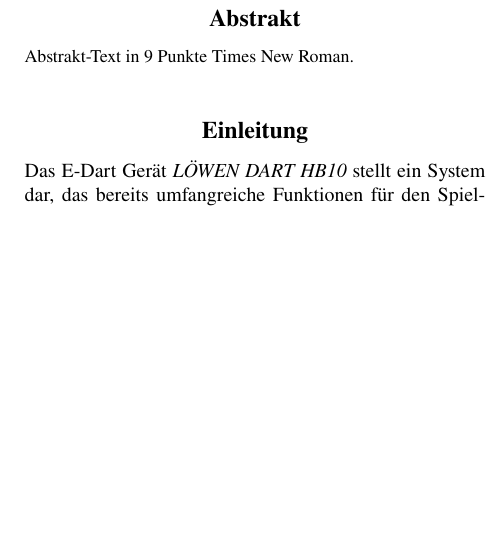
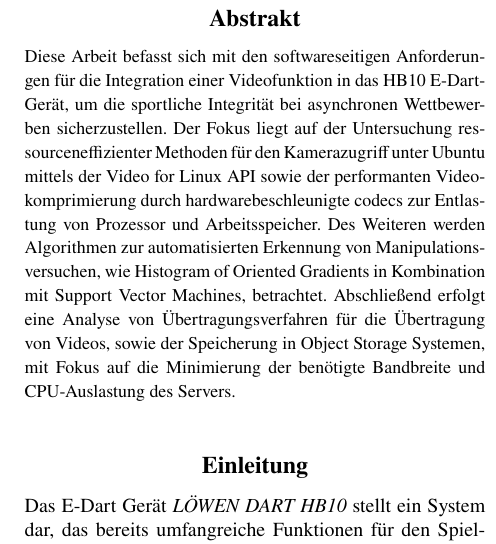
Before and after one commit to donner1david2/T3_3000, a LaTeX document (t3_3000.tex, which reads Abstract.tex): part of one column of page 4 of 9, cut so that both start at the same text, the shorter picture padded with empty space. Compiled offline with pdfLaTeX.

Commit message:
Abstract (0.1)

```diff
--- a/Abstract.tex
+++ b/Abstract.tex
@@ -2,7 +2,11 @@
 
 	\section*{Abstrakt}
 	{\fontsize{9}{11}\selectfont
-		Abstrakt-Text in 9 Punkte Times New Roman.
+		Diese Arbeit befasst sich mit den softwareseitigen Anforderungen für die Integration einer Videofunktion in das HB10 E-Dart-Gerät, um die sportliche Integrität bei asynchronen Wettbewerben sicherzustellen.
+		Der Fokus liegt auf der Untersuchung ressourceneffizienter Methoden für den Kamerazugriff unter Ubuntu mittels der Video for Linux API sowie der performanten Videokomprimierung durch
+		hardwarebeschleunigte codecs zur Entlastung von Prozessor und Arbeitsspeicher. Des Weiteren werden Algorithmen zur automatisierten Erkennung von Manipulationsversuchen, wie Histogram of Oriented Gradients
+		in Kombination mit Support Vector Machines, betrachtet. Abschließend erfolgt eine Analyse von Übertragungsverfahren für die Übertragung von Videos, sowie der Speicherung in Object Storage Systemen,
+		mit Fokus auf die Minimierung der benötigte Bandbreite und CPU-Auslastung des Servers.
 	}
 
 	\vspace{1.2em}
```
